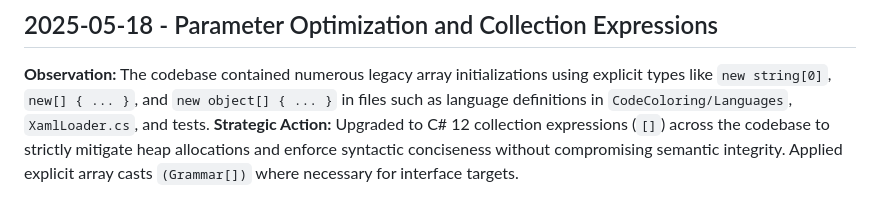
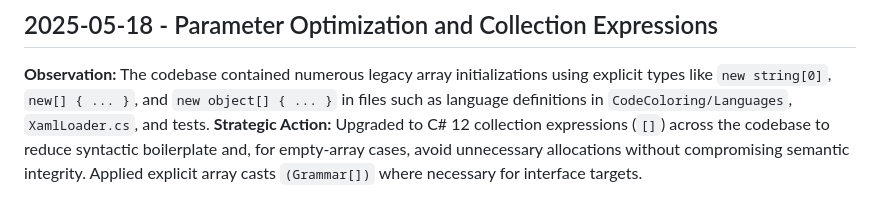
Before and after one commit to tedd/Tedd.TUI, a Markdown page: .jules/refract.md, the part around the change. Drawn GitHub-style.

Commit message:
Potential fix for pull request finding
Co-authored-by: Copilot Autofix powered by AI <175728472+Copilot@users.noreply.github.com>

```diff
--- a/.jules/refract.md
+++ b/.jules/refract.md
@@ -46,4 +46,4 @@
 
 ## 2025-05-18 - Parameter Optimization and Collection Expressions
 **Observation:** The codebase contained numerous legacy array initializations using explicit types like `new string[0]`, `new[] { ... }`, and `new object[] { ... }` in files such as language definitions in `CodeColoring/Languages`, `XamlLoader.cs`, and tests.
-**Strategic Action:** Upgraded to C# 12 collection expressions (`[]`) across the codebase to strictly mitigate heap allocations and enforce syntactic conciseness without compromising semantic integrity. Applied explicit array casts `(Grammar[])` where necessary for interface targets.
+**Strategic Action:** Upgraded to C# 12 collection expressions (`[]`) across the codebase to reduce syntactic boilerplate and, for empty-array cases, avoid unnecessary allocations without compromising semantic integrity. Applied explicit array casts `(Grammar[])` where necessary for interface targets.
```
